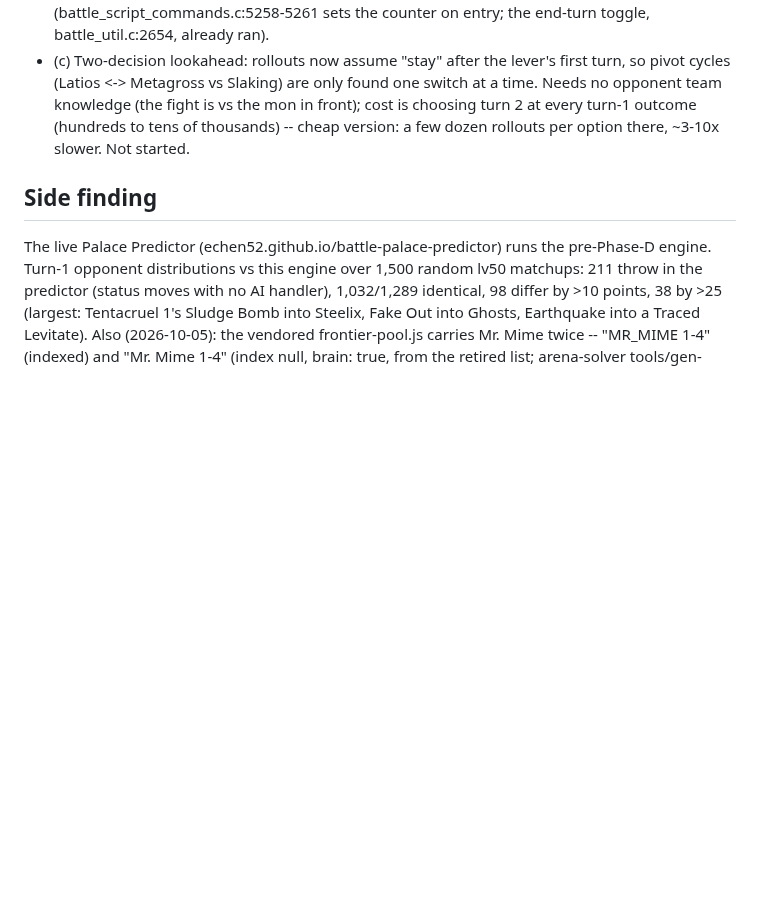
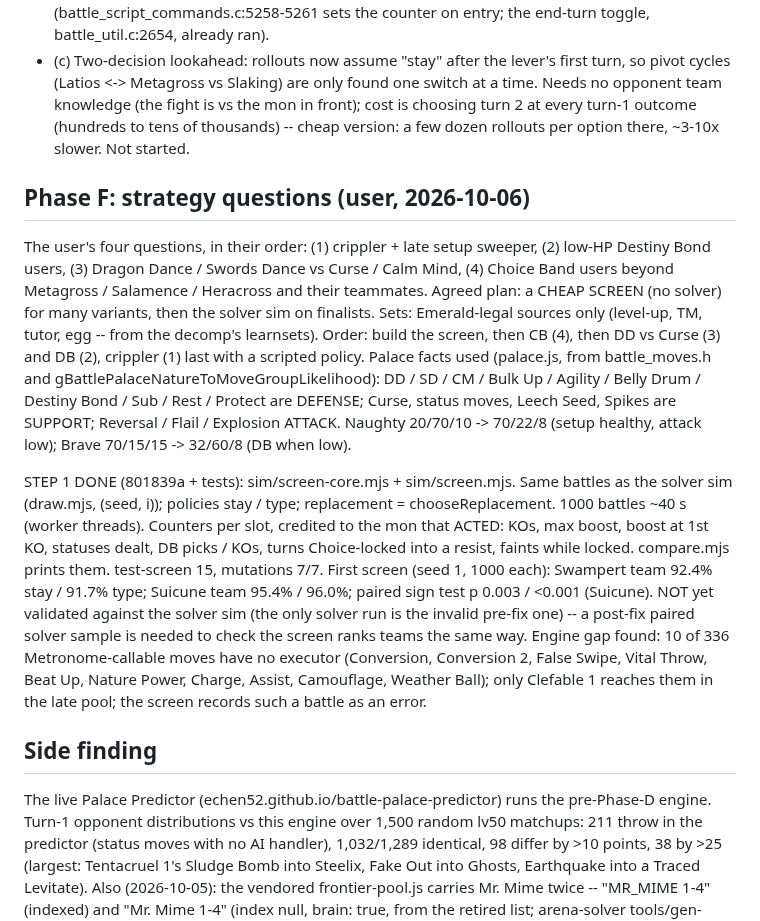
Before and after one commit to echen52/battle-palace-solver, a Markdown page: CLAUDE.md, the part around the change. GitHub-like rendering; blank space fills up the shorter version.

Commit message:
CLAUDE.md: Phase F (strategy questions) plan and the screen
Co-Authored-By: Claude Opus 5.5 (1M context) <noreply@anthropic.com>

```diff
--- a/CLAUDE.md
+++ b/CLAUDE.md
@@ -249,6 +249,38 @@ Open notes (user, 2026-10-06; several more teams to come):
   (hundreds to tens of thousands) -- cheap version: a few dozen rollouts per
   option there, ~3-10x slower. Not started.
 
+## Phase F: strategy questions (user, 2026-10-06)
+
+The user's four questions, in their order: (1) crippler + late setup sweeper,
+(2) low-HP Destiny Bond users, (3) Dragon Dance / Swords Dance vs Curse /
+Calm Mind, (4) Choice Band users beyond Metagross / Salamence / Heracross and
+their teammates. Agreed plan: a CHEAP SCREEN (no solver) for many variants,
+then the solver sim on finalists. Sets: Emerald-legal sources only (level-up,
+TM, tutor, egg -- from the decomp's learnsets). Order: build the screen, then
+CB (4), then DD vs Curse (3) and DB (2), crippler (1) last with a scripted
+policy. Palace facts used (palace.js, from battle_moves.h and
+gBattlePalaceNatureToMoveGroupLikelihood): DD / SD / CM / Bulk Up / Agility /
+Belly Drum / Destiny Bond / Sub / Rest / Protect are DEFENSE; Curse, status
+moves, Leech Seed, Spikes are SUPPORT; Reversal / Flail / Explosion ATTACK.
+Naughty 20/70/10 -> 70/22/8 (setup healthy, attack low); Brave 70/15/15 ->
+32/60/8 (DB when low).
+
+STEP 1 DONE (801839a + tests): sim/screen-core.mjs + sim/screen.mjs. Same
+battles as the solver sim (draw.mjs, (seed, i)); policies stay / type;
+replacement = chooseReplacement. 1000 battles ~40 s (worker threads).
+Counters per slot, credited to the mon that ACTED: KOs, max boost, boost at
+1st KO, statuses dealt, DB picks / KOs, turns Choice-locked into a resist,
+faints while locked. compare.mjs prints them. test-screen 15, mutations 7/7.
+First screen (seed 1, 1000 each): Swampert team 92.4% stay / 91.7% type;
+Suicune team 95.4% / 96.0%; paired sign test p 0.003 / <0.001 (Suicune).
+NOT yet validated against the solver sim (the only solver run is the invalid
+pre-fix one) -- a post-fix paired solver sample is needed to check the
+screen ranks teams the same way.
+Engine gap found: 10 of 336 Metronome-callable moves have no executor
+(Conversion, Conversion 2, False Swipe, Vital Throw, Beat Up, Nature Power,
+Charge, Assist, Camouflage, Weather Ball); only Clefable 1 reaches them in
+the late pool; the screen records such a battle as an error.
+
 ## Side finding
 
 The live Palace Predictor (echen52.github.io/battle-palace-predictor) runs the
```
